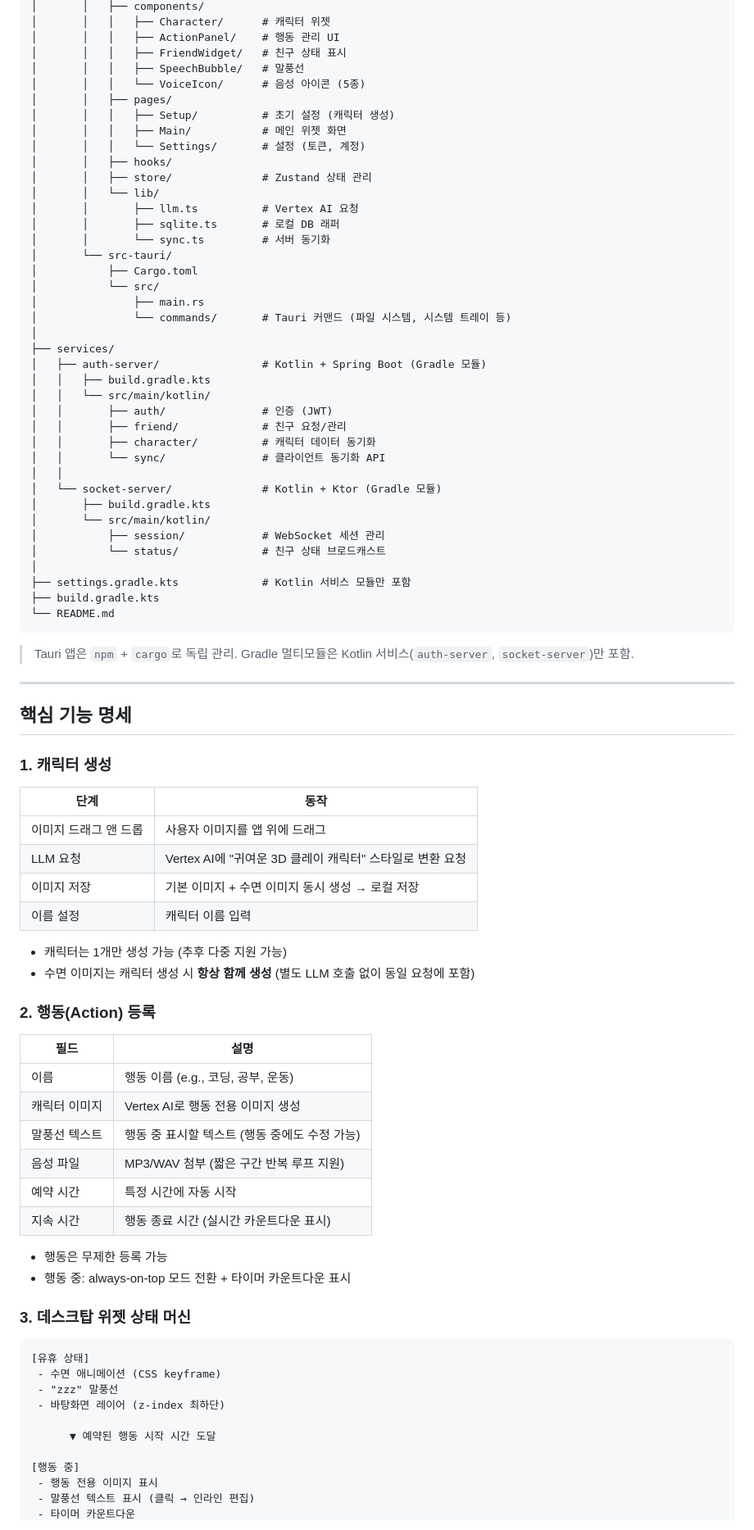
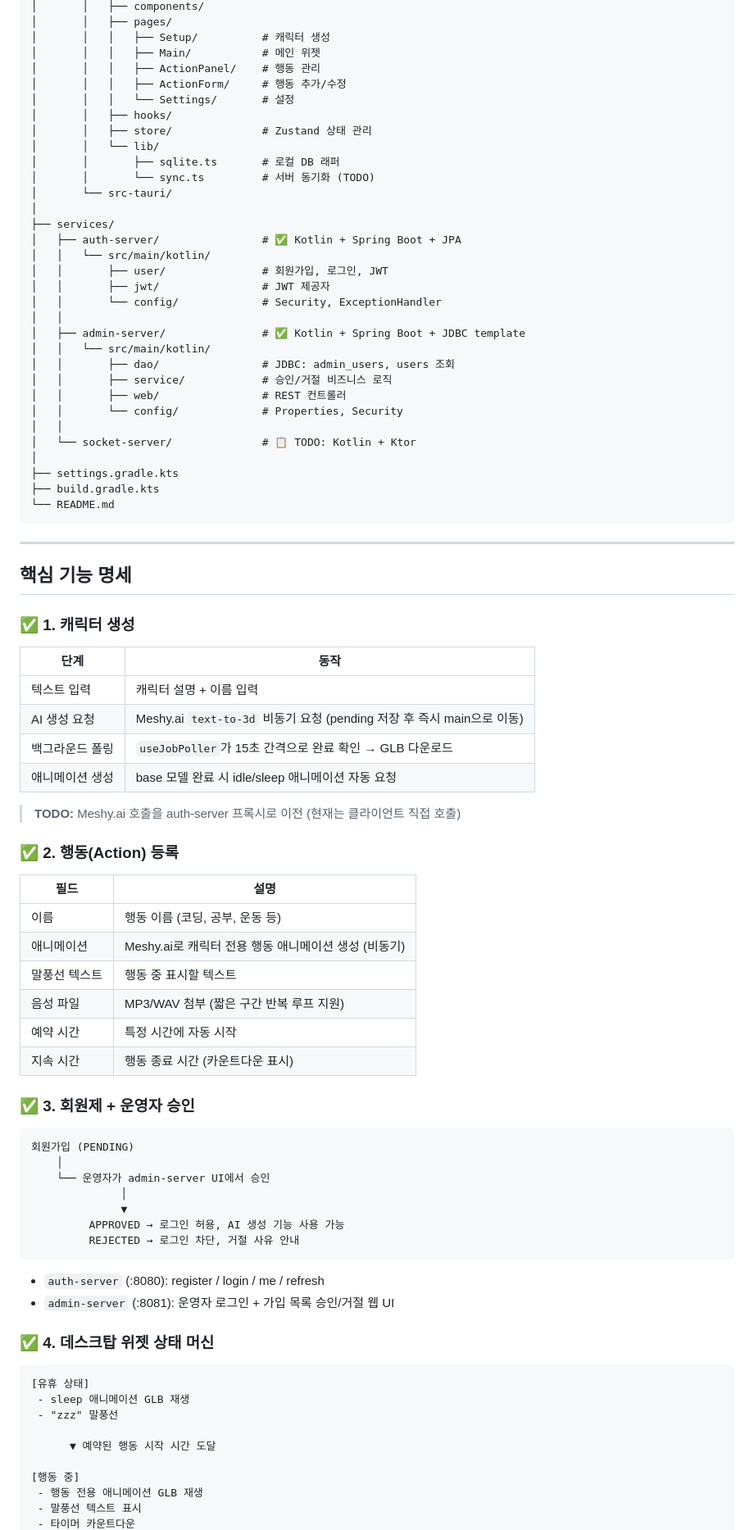
Before and after one commit to backend-cheolhee-jung/desktop-figures, a Markdown page: README.md, the part around one of its changes. Shown at 82% size. GitHub-like rendering.

Commit message:
docs: rewrite README to reflect current state with TODO markers

````diff
--- a/README.md
+++ b/README.md
@@ -66,88 +88,89 @@ desktop-figures/
 │       │   ├── components/
-│       │   │   ├── Character/      # 캐릭터 위젯
-│       │   │   ├── ActionPanel/    # 행동 관리 UI
-│       │   │   ├── FriendWidget/   # 친구 상태 표시
-│       │   │   ├── SpeechBubble/   # 말풍선
-│       │   │   └── VoiceIcon/      # 음성 아이콘 (5종)
 │       │   ├── pages/
-│       │   │   ├── Setup/          # 초기 설정 (캐릭터 생성)
-│       │   │   ├── Main/           # 메인 위젯 화면
-│       │   │   └── Settings/       # 설정 (토큰, 계정)
+│       │   │   ├── Setup/          # 캐릭터 생성
+│       │   │   ├── Main/           # 메인 위젯
+│       │   │   ├── ActionPanel/    # 행동 관리
+│       │   │   ├── ActionForm/     # 행동 추가/수정
+│       │   │   └── Settings/       # 설정
 │       │   ├── hooks/
 │       │   ├── store/              # Zustand 상태 관리
 │       │   └── lib/
-│       │       ├── llm.ts          # Vertex AI 요청
 │       │       ├── sqlite.ts       # 로컬 DB 래퍼
-│       │       └── sync.ts         # 서버 동기화
+│       │       └── sync.ts         # 서버 동기화 (TODO)
 │       └── src-tauri/
-│           ├── Cargo.toml
-│           └── src/
-│               ├── main.rs
-│               └── commands/       # Tauri 커맨드 (파일 시스템, 시스템 트레이 등)
 │
 ├── services/
-│   ├── auth-server/                # Kotlin + Spring Boot (Gradle 모듈)
-│   │   ├── build.gradle.kts
+│   ├── auth-server/                # ✅ Kotlin + Spring Boot + JPA
 │   │   └── src/main/kotlin/
-│   │       ├── auth/               # 인증 (JWT)
-│   │       ├── friend/             # 친구 요청/관리
-│   │       ├── character/          # 캐릭터 데이터 동기화
-│   │       └── sync/               # 클라이언트 동기화 API
+│   │       ├── user/               # 회원가입, 로그인, JWT
+│   │       ├── jwt/                # JWT 제공자
+│   │       └── config/             # Security, ExceptionHandler
 │   │
-│   └── socket-server/              # Kotlin + Ktor (Gradle 모듈)
-│       ├── build.gradle.kts
-│       └── src/main/kotlin/
-│           ├── session/            # WebSocket 세션 관리
-│           └── status/             # 친구 상태 브로드캐스트
+│   ├── admin-server/               # ✅ Kotlin + Spring Boot + JDBC template
+│   │   └── src/main/kotlin/
+│   │       ├── dao/                # JDBC: admin_users, users 조회
+│   │       ├── service/            # 승인/거절 비즈니스 로직
+│   │       ├── web/                # REST 컨트롤러
+│   │       └── config/             # Properties, Security
+│   │
+│   └── socket-server/              # 📋 TODO: Kotlin + Ktor
 │
-├── settings.gradle.kts             # Kotlin 서비스 모듈만 포함
+├── settings.gradle.kts
 ├── build.gradle.kts
 └── README.md
 ```
-
-> Tauri 앱은 `npm` + `cargo`로 독립 관리. Gradle 멀티모듈은 Kotlin 서비스(`auth-server`, `socket-server`)만 포함.
 
 ---
 
 ## 핵심 기능 명세
 
-### 1. 캐릭터 생성
+### ✅ 1. 캐릭터 생성
 
 | 단계 | 동작 |
 |------|------|
-| 이미지 드래그 앤 드롭 | 사용자 이미지를 앱 위에 드래그 |
-| LLM 요청 | Vertex AI에 "귀여운 3D 클레이 캐릭터" 스타일로 변환 요청 |
-| 이미지 저장 | 기본 이미지 + 수면 이미지 동시 생성 → 로컬 저장 |
-| 이름 설정 | 캐릭터 이름 입력 |
+| 텍스트 입력 | 캐릭터 설명 + 이름 입력 |
+| AI 생성 요청 | Meshy.ai `text-to-3d` 비동기 요청 (pending 저장 후 즉시 main으로 이동) |
+| 백그라운드 폴링 | `useJobPoller`가 15초 간격으로 완료 확인 → GLB 다운로드 |
+| 애니메이션 생성 | base 모델 완료 시 idle/sleep 애니메이션 자동 요청 |
 
-- 캐릭터는 1개만 생성 가능 (추후 다중 지원 가능)
-- 수면 이미지는 캐릭터 생성 시 **항상 함께 생성** (별도 LLM 호출 없이 동일 요청에 포함)
+> **TODO:** Meshy.ai 호출을 auth-server 프록시로 이전 (현재는 클라이언트 직접 호출)
 
-### 2. 행동(Action) 등록
+### ✅ 2. 행동(Action) 등록
 
 | 필드 | 설명 |
 |------|------|
-| 이름 | 행동 이름 (e.g., 코딩, 공부, 운동) |
-| 캐릭터 이미지 | Vertex AI로 행동 전용 이미지 생성 |
-| 말풍선 텍스트 | 행동 중 표시할 텍스트 (행동 중에도 수정 가능) |
+| 이름 | 행동 이름 (코딩, 공부, 운동 등) |
+| 애니메이션 | Meshy.ai로 캐릭터 전용 행동 애니메이션 생성 (비동기) |
+| 말풍선 텍스트 | 행동 중 표시할 텍스트 |
 | 음성 파일 | MP3/WAV 첨부 (짧은 구간 반복 루프 지원) |
 | 예약 시간 | 특정 시간에 자동 시작 |
-| 지속 시간 | 행동 종료 시간 (실시간 카운트다운 표시) |
+| 지속 시간 | 행동 종료 시간 (카운트다운 표시) |
 
-- 행동은 무제한 등록 가능
-- 행동 중: always-on-top 모드 전환 + 타이머 카운트다운 표시
+### ✅ 3. 회원제 + 운영자 승인
 
-### 3. 데스크탑 위젯 상태 머신
+```
+회원가입 (PENDING)
+    │
+    └── 운영자가 admin-server UI에서 승인
+              │
+              ▼
+         APPROVED → 로그인 허용, AI 생성 기능 사용 가능
+         REJECTED → 로그인 차단, 거절 사유 안내
+```
+
+- `auth-server` (:8080): register / login / me / refresh
+- `admin-server` (:8081): 운영자 로그인 + 가입 목록 승인/거절 웹 UI
+
+### ✅ 4. 데스크탑 위젯 상태 머신
 
 ```
 [유휴 상태]
- - 수면 애니메이션 (CSS keyframe)
+ - sleep 애니메이션 GLB 재생
  - "zzz" 말풍선
- - 바탕화면 레이어 (z-index 최하단)
 
       ▼ 예약된 행동 시작 시간 도달
 
 [행동 중]
- - 행동 전용 이미지 표시
- - 말풍선 텍스트 표시 (클릭 → 인라인 편집)
+ - 행동 전용 애니메이션 GLB 재생
+ - 말풍선 텍스트 표시
  - 타이머 카운트다운
````
Also changed, not shown: other parts of README.md (+160 -177 lines).
